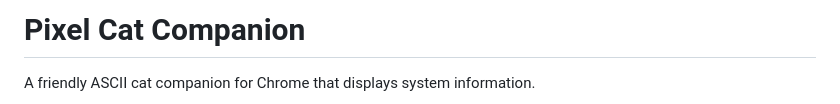
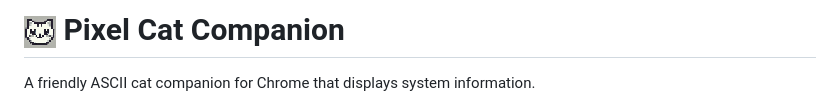
Before and after one commit to hackjutsu/DigiCompanion, a Markdown page: README.md, the part around the change. Rendered like a GitHub page; pictures changed too: images/icon32.png (added).

Commit message:
updated the icons

```diff
--- a/README.md
+++ b/README.md
@@ -1,4 +1,4 @@
-# Pixel Cat Companion
+# ![Pixel Cat Companion](./images/icon32.png) Pixel Cat Companion
 
 A friendly ASCII cat companion for Chrome that displays system information.
 
```
Also changed, not shown: images/icon128.png, images/icon16.png, images/icon48.png, images/logo.png (added).
